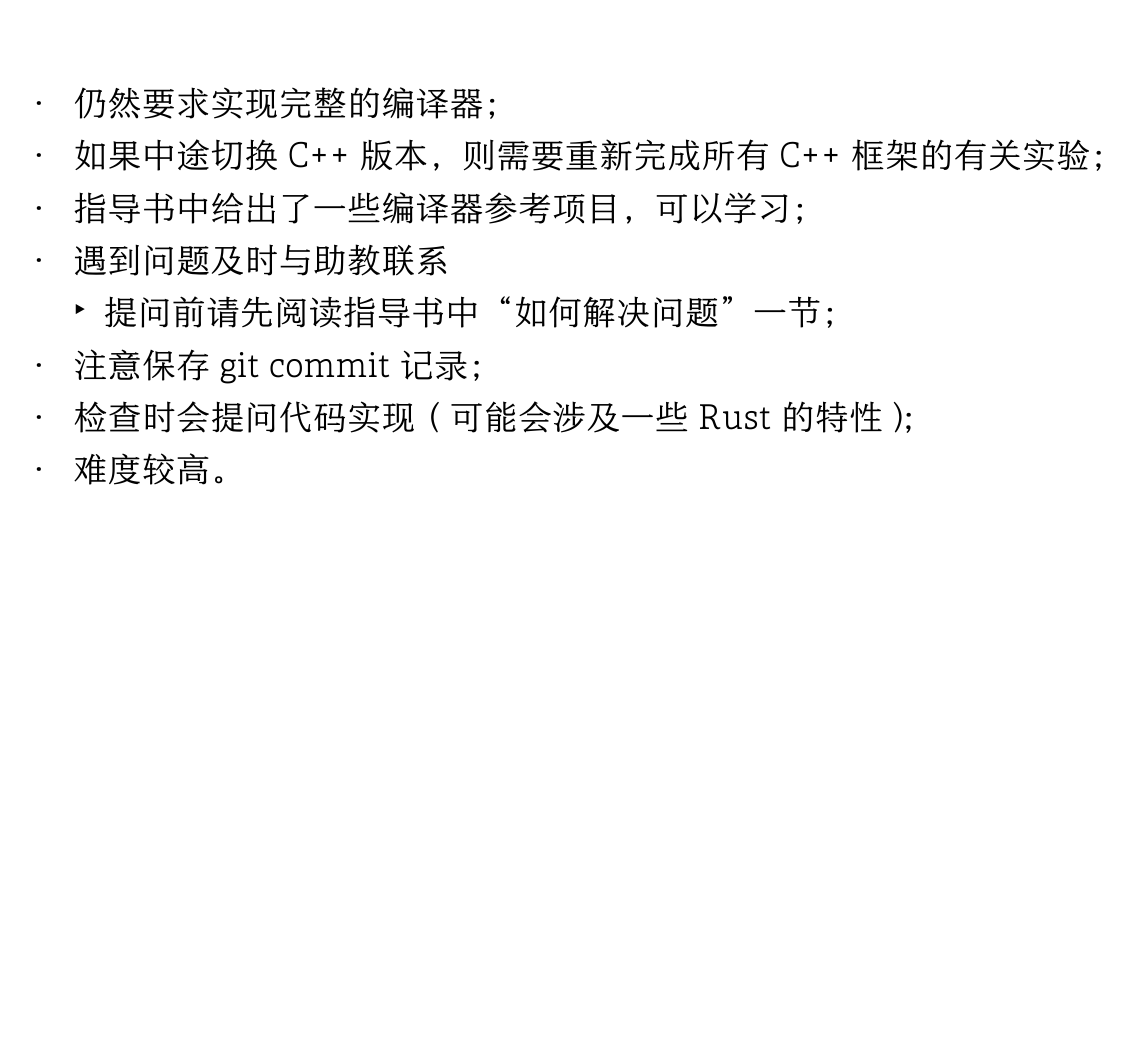
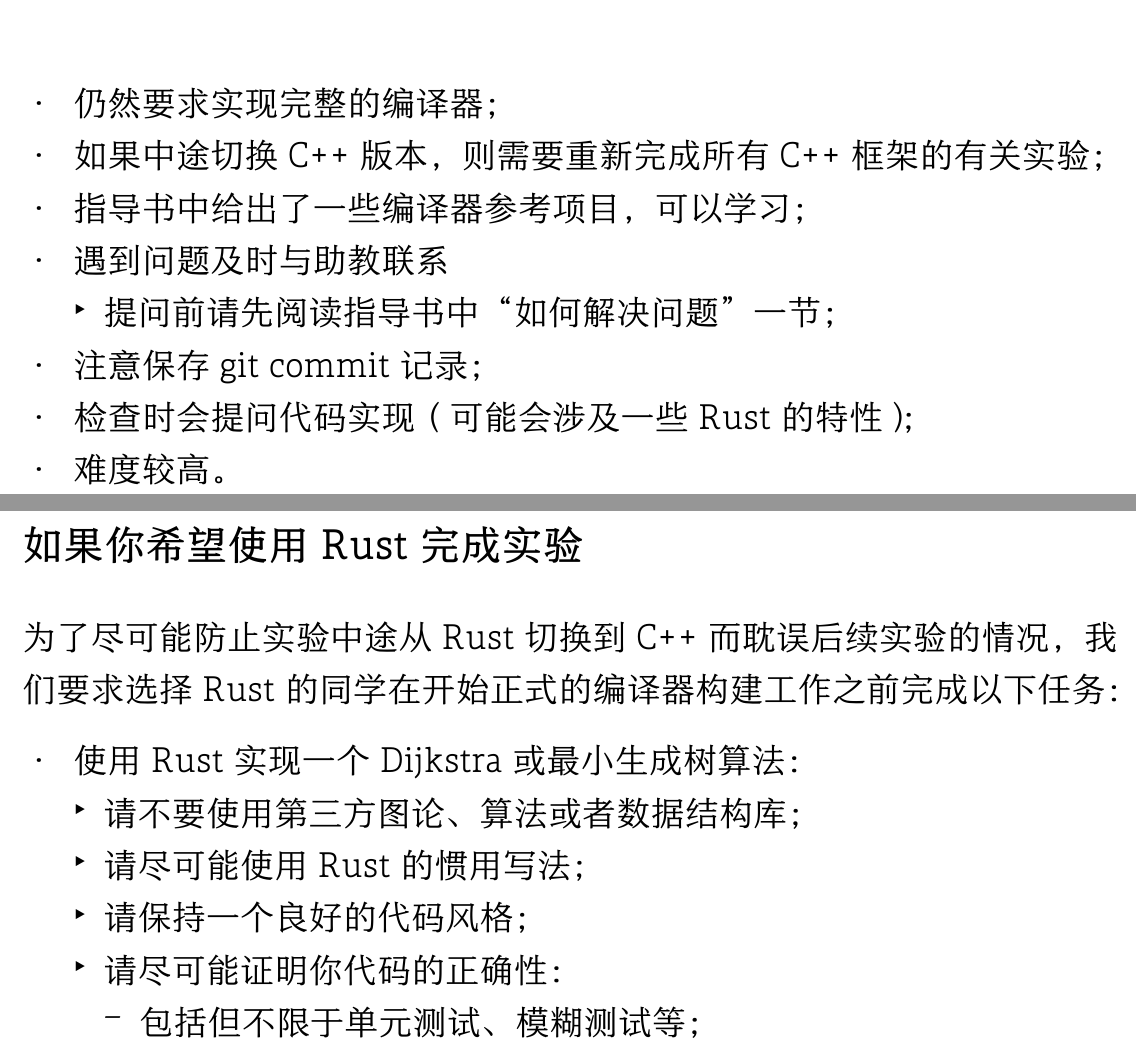
Before and after one commit to JuniMay/nku-compiler-2024-rs, a Typst document (docs/slides/intro.typ): part of page 4 of 4 before the commit and two parts of pages 4 and 5 of 6 after it, the two joined at a grey line, cut so that both start at the same text, the shorter picture padded with empty space. The pictures show the PDF file docs/slides/intro.pdf that the author committed with the source.

Commit message:
docs(slides): add rust requirements

```diff
--- a/docs/slides/intro.typ
+++ b/docs/slides/intro.typ
@@ -79,3 +79,21 @@
   - 检查时会提问代码实现（可能会涉及一些 Rust 的特性）；
   - 难度较高。
 ]
+
+#polylux-slide[
+  == 如果你希望使用 Rust 完成实验
+
+  #v(1em)
+
+  为了尽可能防止实验中途从 Rust 切换到 C++ 而耽误后续实验的情况，我们要求选择 Rust 的同学在开始正式的编译器构建工作之前完成以下任务：
+
+  - 使用 Rust 实现一个 Dijkstra 或最小生成树算法：
+    - 请不要使用第三方图论、算法或者数据结构库；
+    - 请尽可能使用 Rust 的惯用写法；
+    - 请保持一个良好的代码风格；
+    - 请尽可能证明你代码的正确性：
+      - 包括但不限于单元测试、模糊测试等；
+]
+
+#polylux-slide[
+  == 如果你希望使用 Rust 完成实验（续）
```
Also changed, not shown: docs/slides/intro.pdf, docs/slides/intro.typ (14 more changed lines).
